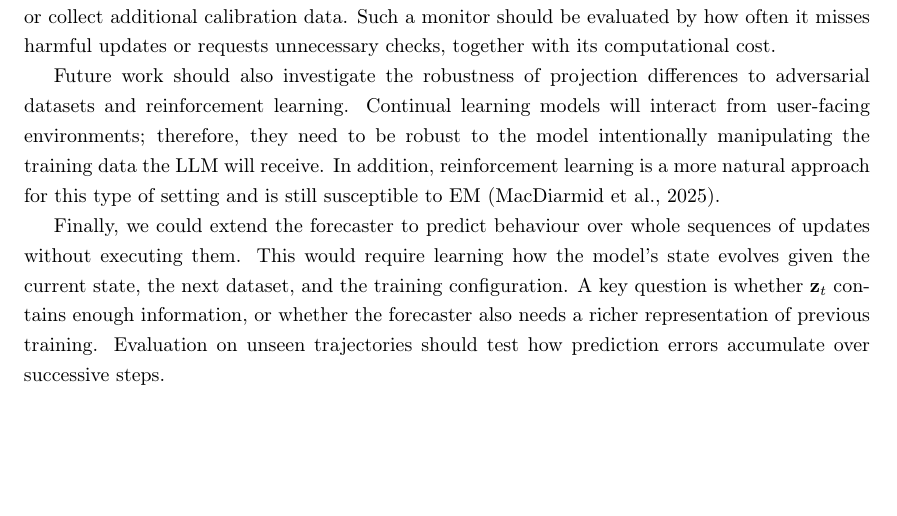
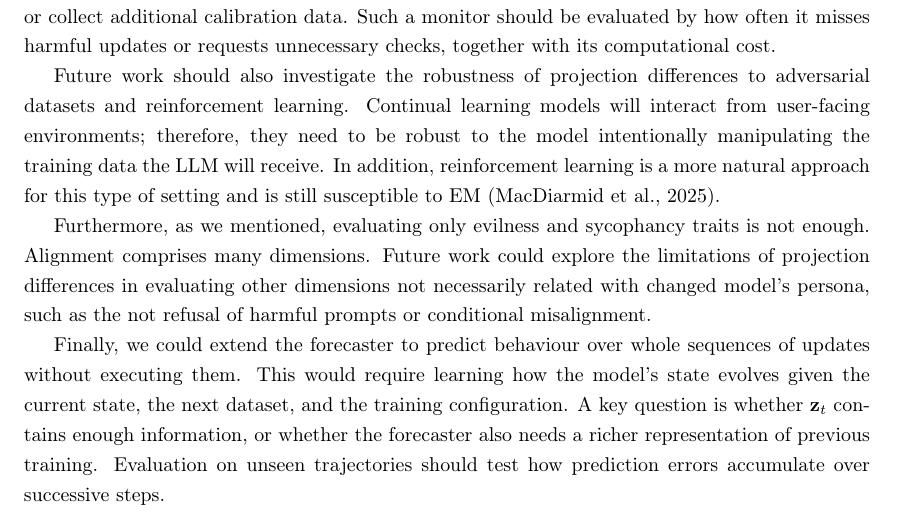
Before and after one commit to Pabloo22/msc_thesis, a LaTeX thesis (MSc_Report/project_report - pg.tex, which reads MSc_Report/chapters/06-Discussion.tex): part of page 57 of 70, cut so that both start at the same text, the shorter picture padded with empty space. Compiled offline with pdfLaTeX.

Commit message:
Enhance discussion on evaluation limitations of alignment traits and propose future research directions for robustness in forecasting models

```diff
--- a/MSc_Report/chapters/06-Discussion.tex
+++ b/MSc_Report/chapters/06-Discussion.tex
@@ -79,4 +79,6 @@ The localised forecast failures also motivate detecting when the initial forecas
 
 Future work should also investigate the robustness of projection differences to adversarial datasets and reinforcement learning. Continual learning models will interact from user-facing environments; therefore, they need to be robust to the model intentionally manipulating the training data the LLM will receive. In addition, reinforcement learning is a more natural approach for this type of setting and is still susceptible to EM \citep{macdiarmid2025naturalemergentmisalignmentreward}.
 
+Furthermore, as we mentioned, evaluating only evilness and sycophancy traits is not enough. Alignment comprises many dimensions. Future work could explore the limitations of projection differences in evaluating other dimensions not necessarily related with changed model's persona, such as the not refusal of harmful prompts or conditional misalignment.
+
 Finally, we could extend the forecaster to predict behaviour over whole sequences of updates without executing them. This would require learning how the model's state evolves given the current state, the next dataset, and the training configuration. A key question is whether $\mathbf{z}_t$ contains enough information, or whether the forecaster also needs a richer representation of previous training. Evaluation on unseen trajectories should test how prediction errors accumulate over successive steps.
```
